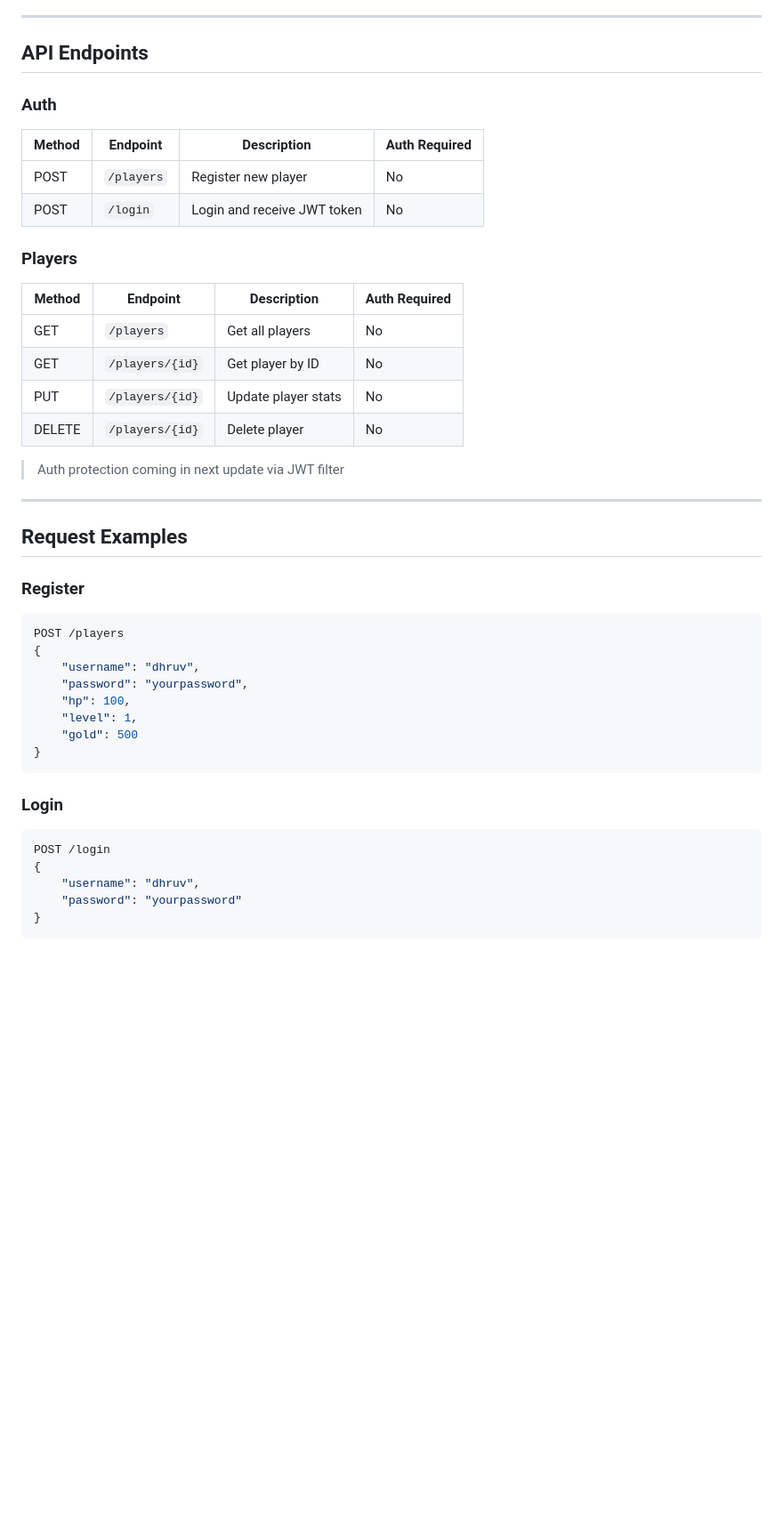
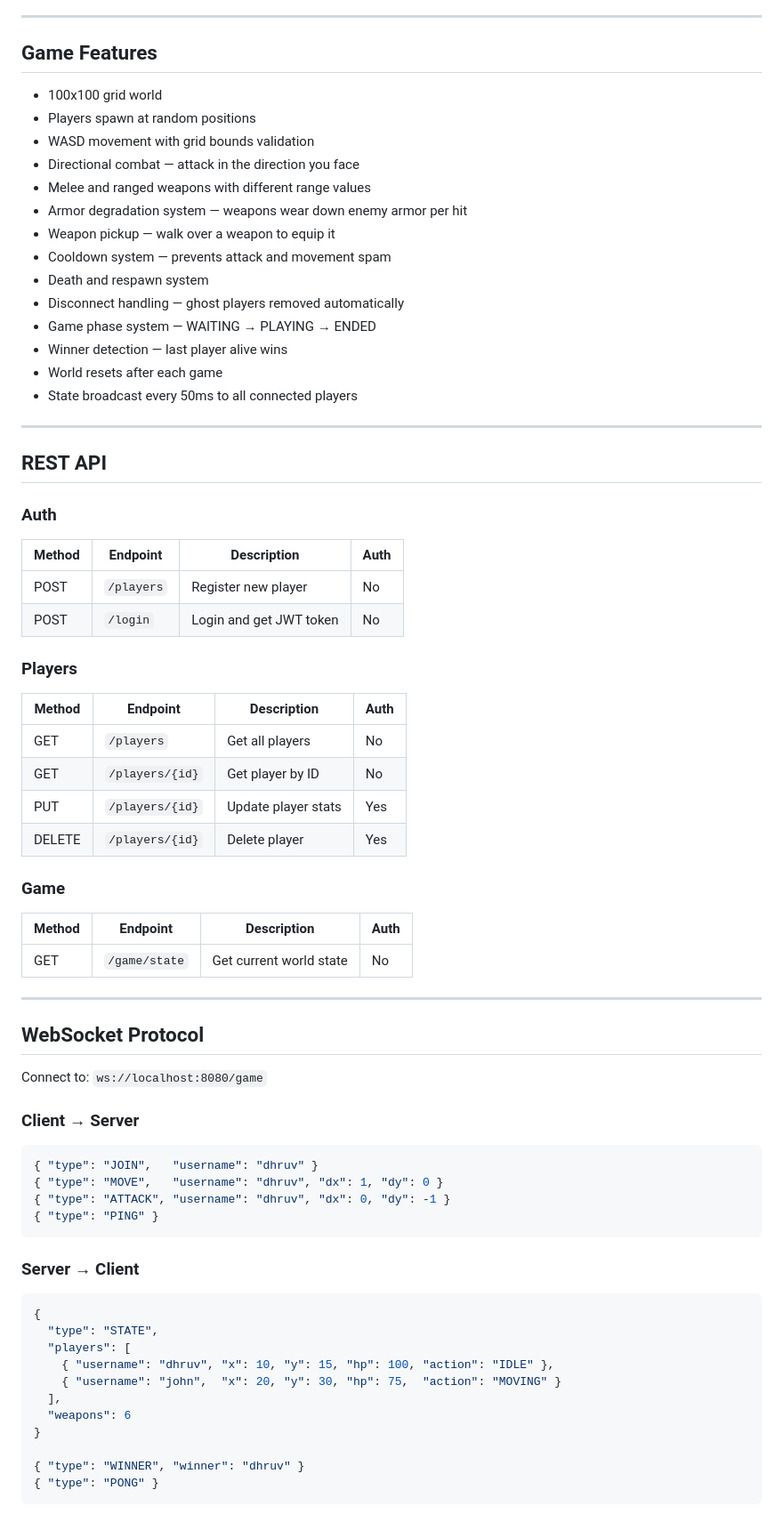
Before and after one commit to dhruvrajsinghgaur/mmo-server-springboot, a Markdown page: README.md, the part around one of its changes. Shown at 89% size. Drawn GitHub-style; blank space fills up the shorter version.

````diff
--- a/README.md
+++ b/README.md
@@ -50,46 +81,74 @@ MySQL Database
 
 ---
 
-## API Endpoints
+## Game Features
+
+- 100x100 grid world
+- Players spawn at random positions
+- WASD movement with grid bounds validation
+- Directional combat — attack in the direction you face
+- Melee and ranged weapons with different range values
+- Armor degradation system — weapons wear down enemy armor per hit
+- Weapon pickup — walk over a weapon to equip it
+- Cooldown system — prevents attack and movement spam
+- Death and respawn system
+- Disconnect handling — ghost players removed automatically
+- Game phase system — WAITING → PLAYING → ENDED
+- Winner detection — last player alive wins
+- World resets after each game
+- State broadcast every 50ms to all connected players
+
+---
+
+## REST API
 
 ### Auth
-| Method | Endpoint | Description | Auth Required |
+| Method | Endpoint | Description | Auth |
 |---|---|---|---|
 | POST | `/players` | Register new player | No |
-| POST | `/login` | Login and receive JWT token | No |
+| POST | `/login` | Login and get JWT token | No |
 
 ### Players
-| Method | Endpoint | Description | Auth Required |
+| Method | Endpoint | Description | Auth |
 |---|---|---|---|
 | GET | `/players` | Get all players | No |
 | GET | `/players/{id}` | Get player by ID | No |
-| PUT | `/players/{id}` | Update player stats | No |
-| DELETE | `/players/{id}` | Delete player | No |
+| PUT | `/players/{id}` | Update player stats | Yes |
+| DELETE | `/players/{id}` | Delete player | Yes |
 
-> Auth protection coming in next update via JWT filter
+### Game
+| Method | Endpoint | Description | Auth |
+|---|---|---|---|
+| GET | `/game/state` | Get current world state | No |
 
 ---
 
-## Request Examples
+## WebSocket Protocol
 
-### Register
+Connect to: `ws://localhost:8080/game`
+
+### Client → Server
+
 ```json
-POST /players
-{
-    "username": "dhruv",
-    "password": "yourpassword",
-    "hp": 100,
-    "level": 1,
-    "gold": 500
-}
+{ "type": "JOIN",   "username": "dhruv" }
+{ "type": "MOVE",   "username": "dhruv", "dx": 1, "dy": 0 }
+{ "type": "ATTACK", "username": "dhruv", "dx": 0, "dy": -1 }
+{ "type": "PING" }
 ```
 
-### Login
+### Server → Client
+
 ```json
-POST /login
 {
-    "username": "dhruv",
-    "password": "yourpassword"
+  "type": "STATE",
+  "players": [
+    { "username": "dhruv", "x": 10, "y": 15, "hp": 100, "action": "IDLE" },
+    { "username": "john",  "x": 20, "y": 30, "hp": 75,  "action": "MOVING" }
+  ],
+  "weapons": 6
 }
+
+{ "type": "WINNER", "winner": "dhruv" }
+{ "type": "PONG" }
 ```
 
````
Also changed, not shown: other parts of README.md (+88 -51 lines).
